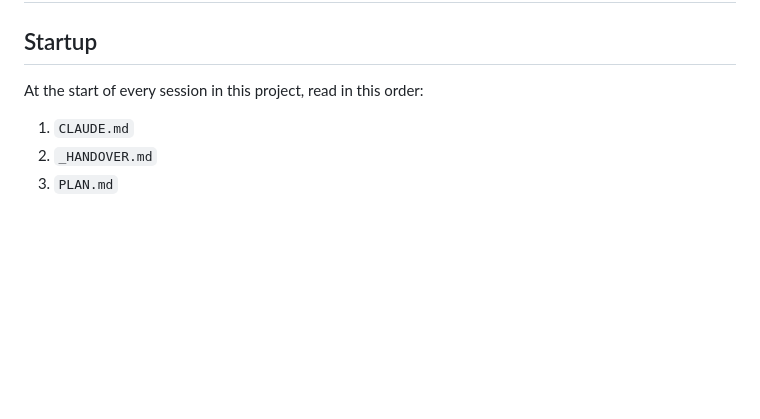
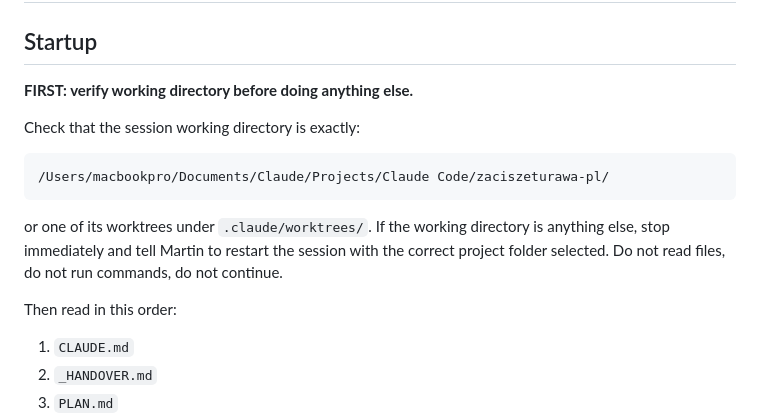
Before and after one commit to brand-mind-ai/claude-code, a Markdown page: CLAUDE.md, the part around the change. GitHub-like rendering; blank space fills up the shorter version.

Commit message:
Add directory guard to startup and bypassPermissions to project settings
Co-Authored-By: Claude Sonnet 4.6 <noreply@anthropic.com>

````diff
--- a/CLAUDE.md
+++ b/CLAUDE.md
@@ -2,7 +2,17 @@
 
 ## Startup
 
-At the start of every session in this project, read in this order:
+**FIRST: verify working directory before doing anything else.**
+
+Check that the session working directory is exactly:
+
+```text
+/Users/macbookpro/Documents/Claude/Projects/Claude Code/zaciszeturawa-pl/
+```
+
+or one of its worktrees under `.claude/worktrees/`. If the working directory is anything else, stop immediately and tell Martin to restart the session with the correct project folder selected. Do not read files, do not run commands, do not continue.
+
+Then read in this order:
 
 1. `CLAUDE.md`
 2. `_HANDOVER.md`
````
